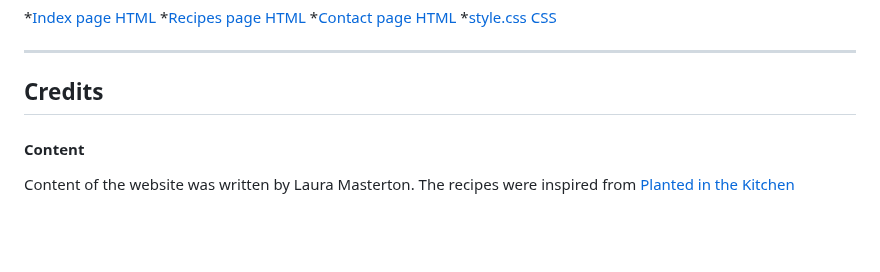
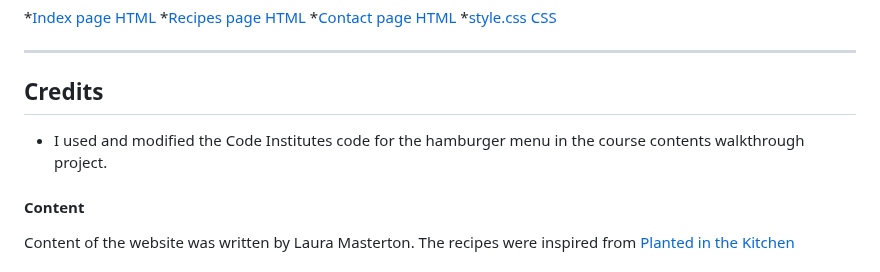
Before and after one commit to LauraMasterton/perfect-prep, a Markdown page: README.md, the part around the change. Rendered like a GitHub page; blank space fills up the shorter version.

Commit message:
Update credit section for code used.

```diff
--- a/README.md
+++ b/README.md
@@ -148,6 +148,7 @@ The W3C Validator was used to [validate the HTML](https://validator.w3.org/) and
 
 ---
 ## Credits
+* I used and modified the Code Institutes code for the hamburger menu in the course contents walkthrough project.
 #### Content
 Content of the website was written by Laura Masterton. The recipes were inspired from [Planted in the Kitchen](https://plantedinthekitchen.com/)
 ### Media
```
